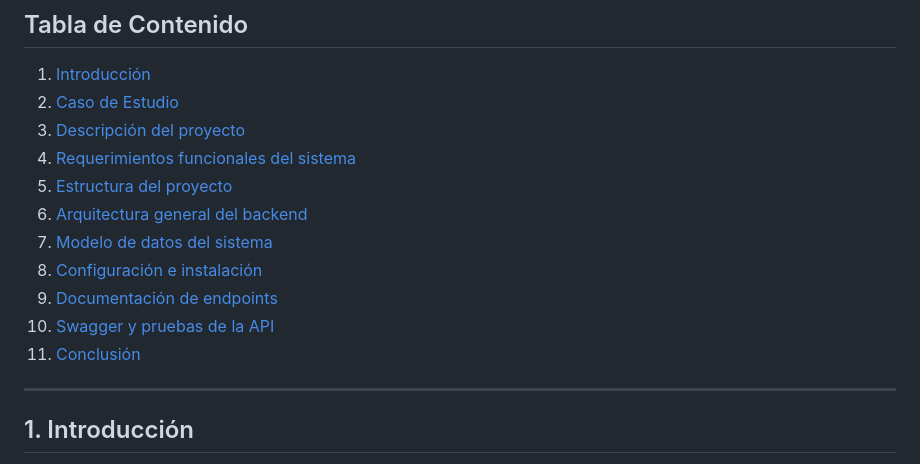
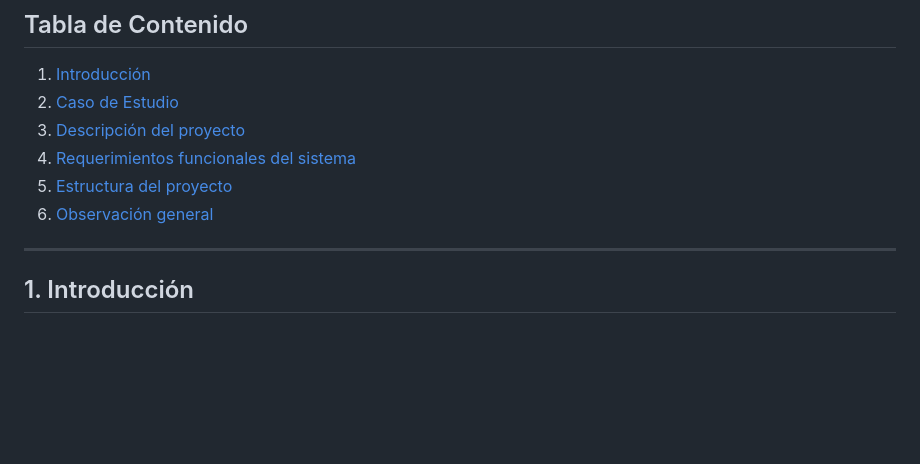
Before and after one commit to angeldavila00/LogiTrack_Proyecto, a Markdown page: README.md, the part around one of its changes. GitHub-like rendering; blank space fills up the shorter version.

```diff
--- a/README.md
+++ b/README.md
@@ -22,12 +22,7 @@
 3. [Descripción del proyecto](#3-descripción-del-proyecto)
 4. [Requerimientos funcionales del sistema](#4-requerimientos-funcionales-del-sistema)
 5. [Estructura del proyecto](#5-estructura-del-proyecto)
-6. [Arquitectura general del backend](#6-arquitectura-general-del-backend)
-7. [Modelo de datos del sistema](#7-modelo-de-datos-del-sistema)
-8. [Configuración e instalación](#8-configuración-e-instalación)
-9. [Documentación de endpoints](#9-documentación-de-endpoints)
-10. [Swagger y pruebas de la API](#10-swagger-y-pruebas-de-la-api)
-11. [Conclusión](#11-conclusión)
+6. [Observación general](#6-observación-general)
 
 ---
 
```
Also changed, not shown: other parts of README.md (+12 -0 lines), frontend_logitrack/img/image.png (added), frontend_logitrack/img/img1.png (added), frontend_logitrack/img/img2.png (added), 3 other files.
